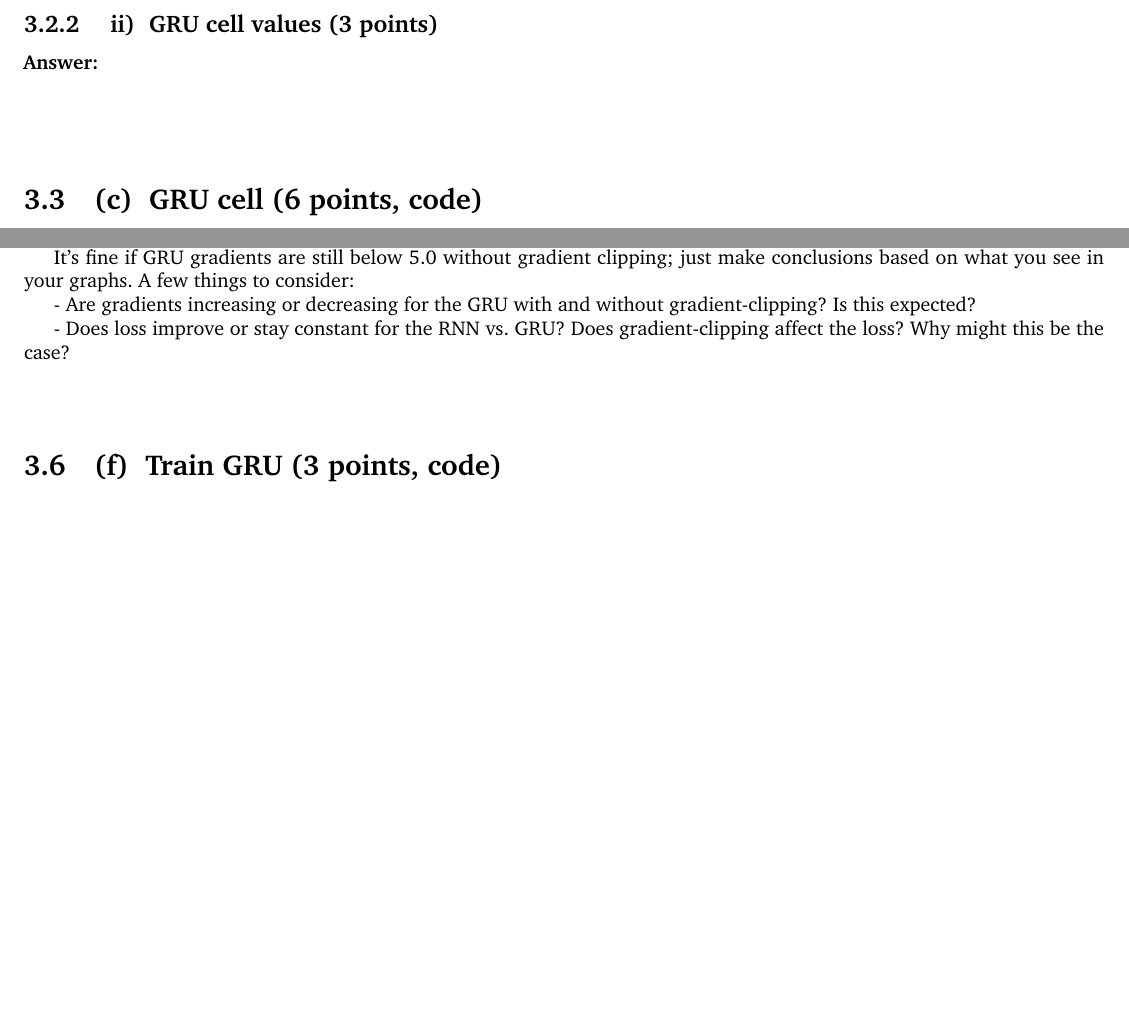
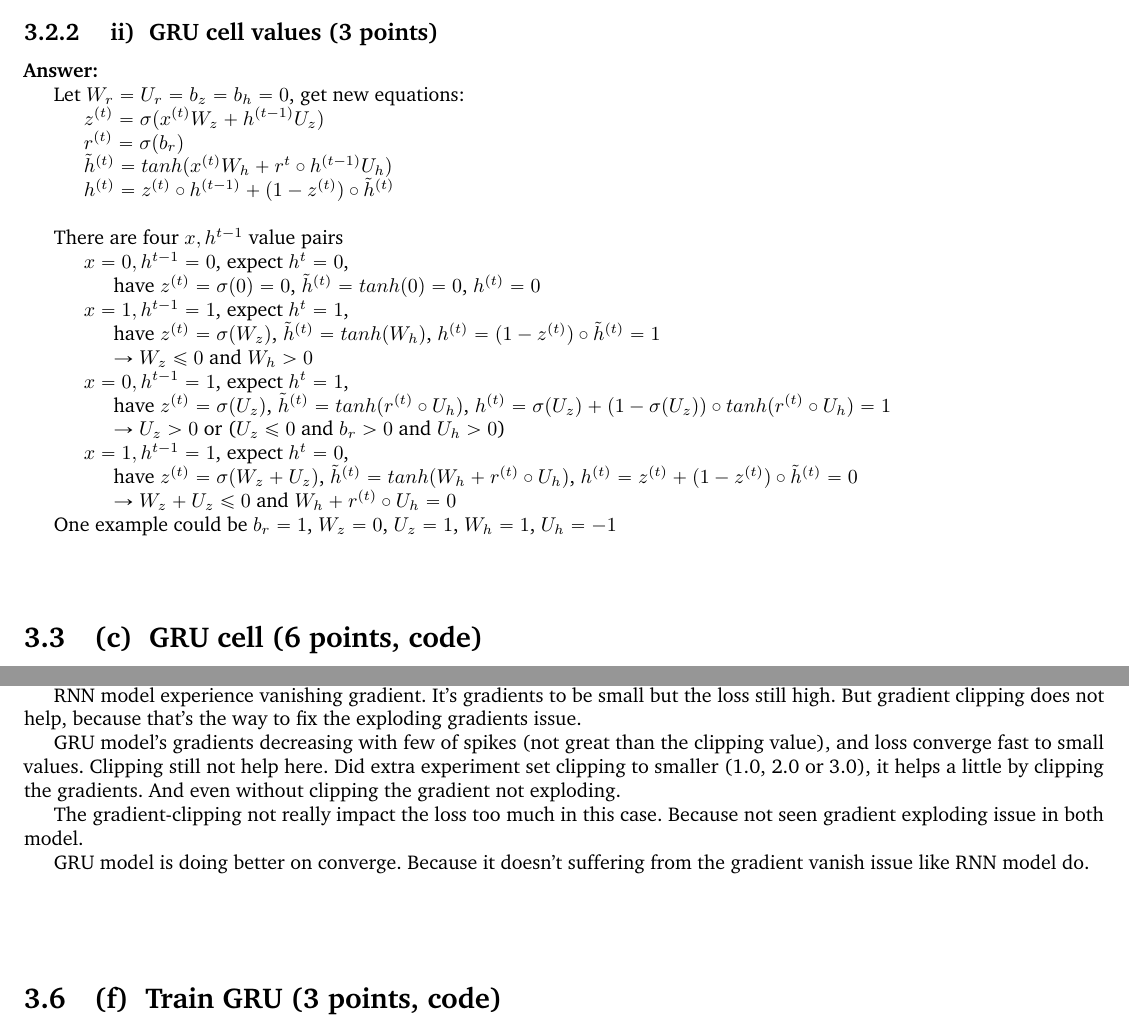
Before and after one commit to peter6888/cs224n, a LaTeX thesis (assignment3/LaTex/Peter888_HW3_CS224N.tex): two parts of pages 7 and 10 of 10, joined at a grey line, cut so that both start at the same text, the shorter picture padded with empty space. Compiled offline with pdfLaTeX.

Commit message:
assignment 3 q3 written

```diff
--- a/assignment3/LaTex/Peter888_HW3_CS224N.tex
+++ b/assignment3/LaTex/Peter888_HW3_CS224N.tex
@@ -194,6 +200,24 @@ y': PER      & ORG       & LOC    & O  & O       & O  & O        & LOC    \\
 \noindent \textbf{Answer:} \\ \\
 \subsubproblem{ii} {GRU cell values (3 points)}
 \noindent \textbf{Answer:} \\
+\indent Let $W_{r} = U_{r} = b_{z} = b_{h} = 0$, get new equations: \\
+\indent \indent $z^{(t)}=\sigma(x^{(t)}W_{z} + h^{(t-1)}U_{z})$\\
+\indent \indent $r^{(t)}=\sigma(b_{r})$\\
+\indent \indent $\tilde{h}^{(t)}=tanh(x^{(t)}W_{h} + r^{t} \circ h^{(t-1)}U_{h})$\\
+\indent \indent $h^{(t)}=z^{(t)} \circ  h^{(t-1)} + (1 - z^{(t)}) \circ \tilde{h}^{(t)} $ \\ \\
+\indent There are four $x,h^{t-1}$ value pairs \\
+\indent \indent $x=0, h^{t-1}=0$, expect $h^{t}=0$, \\
+\indent \indent \indent have $z^{(t)}=\sigma(0)=0$, $\tilde{h}^{(t)}=tanh(0)=0$, $h^{(t)}=0$ \\
+\indent \indent $x=1, h^{t-1}=1$, expect $h^{t}=1$, \\
+\indent \indent \indent have  $z^{(t)}=\sigma(W_{z})$, $\tilde{h}^{(t)}=tanh(W_{h})$, $h^{(t)}=(1-z^{(t)}) \circ  \tilde{h}^{(t)} = 1$ \\
+\indent \indent \indent $\to$ $W_{z} \le 0$ and $W_{h} > 0$ \\
+\indent \indent $x=0, h^{t-1}=1$, expect $h^{t}=1$, \\
+\indent \indent \indent have  $z^{(t)}=\sigma(U_{z})$, $\tilde{h}^{(t)}=tanh(r^{(t)} \circ U_{h})$, $h^{(t)}= \sigma(U_{z}) + (1-\sigma(U_{z})) \circ tanh(r^{(t)} \circ U_{h})= 1$ \\
+\indent \indent \indent $\to$ $U_{z} > 0$ or ($U_{z} \le 0$ and $b_{r} > 0$ and $U_{h} > 0$)\\
+\indent \indent $x=1, h^{t-1}=1$, expect $h^{t}=0$, \\
+\indent \indent \indent have $z^{(t)}=\sigma(W_{z} + U_{z})$, $\tilde{h}^{(t)}=tanh(W_{h} + r^{(t)} \circ U_{h})$, $h^{(t)}=z^{(t)} + (1-z^{(t)}) \circ  \tilde{h}^{(t)} = 0$ \\
+\indent \indent \indent $\to$ $W_{z} + U_{z} \le 0$ and $W_{h} + r^{(t)} \circ U_{h} = 0$ \\
+\indent One example could be $b_{r} = 1$,  $W_{z} = 0$, $U_{z} = 1$, $W_{h} = 1$, $U_{h} = -1$
 \indent
 \vskip4em
 
@@ -231,11 +255,10 @@ y': PER      & ORG       & LOC    & O  & O       & O  & O        & LOC    \\
 
 \subproblem{e}{Analyze graphs (5 points, written)}
 \noindent \textbf{Answer:}  \\
-\indent It's fine if GRU gradients are still below 5.0 without gradient clipping; just make conclusions based on what you see in your graphs. A few things to consider:
-
-- Are gradients increasing or decreasing for the GRU with and without gradient-clipping? Is this expected?
-
-- Does loss improve or stay constant for the RNN vs. GRU? Does gradient-clipping affect the loss? Why might this be the case?
+\indent RNN model experience vanishing gradient. It's gradients to be small but the loss still high. But gradient clipping does not help, because that's the way to fix the exploding gradients issue. \\
+\indent GRU model's gradients decreasing with few of spikes (not great than the clipping value), and loss converge fast to small values. Clipping still not help here. Did extra experiment set clipping to smaller (1.0, 2.0 or 3.0), it helps a little by clipping the gradients. And even without clipping the gradient not exploding. \\
+\indent The gradient-clipping not really impact the loss too much in this case. Because not seen gradient exploding issue in both model. \\
+\indent GRU model is doing better on converge. Because it doesn't suffering from the gradient vanish issue like RNN model do.\\
 \vskip4em
 %----------------------
 \subproblem{f}{Train GRU (3 points, code)}
```
Also changed, not shown: assignment3/LaTex/Peter888_HW3_CS224N.pdf, assignment3/LaTex/Peter888_HW3_CS224N.tex (14 more changed lines), 3 other files.
